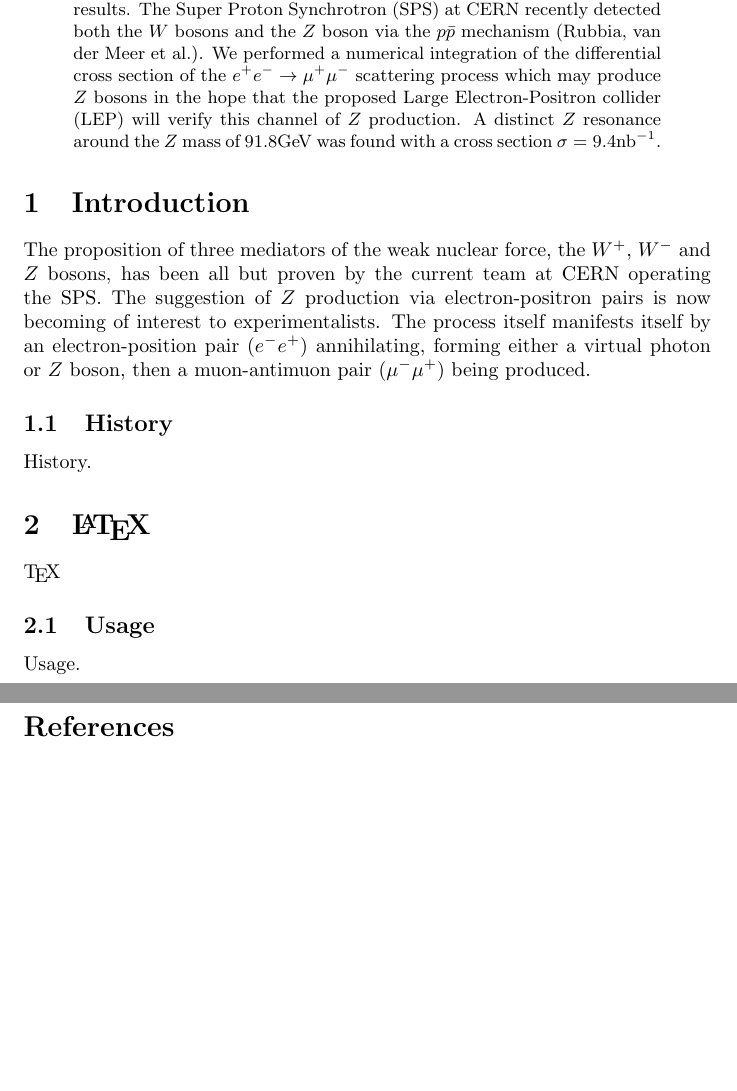
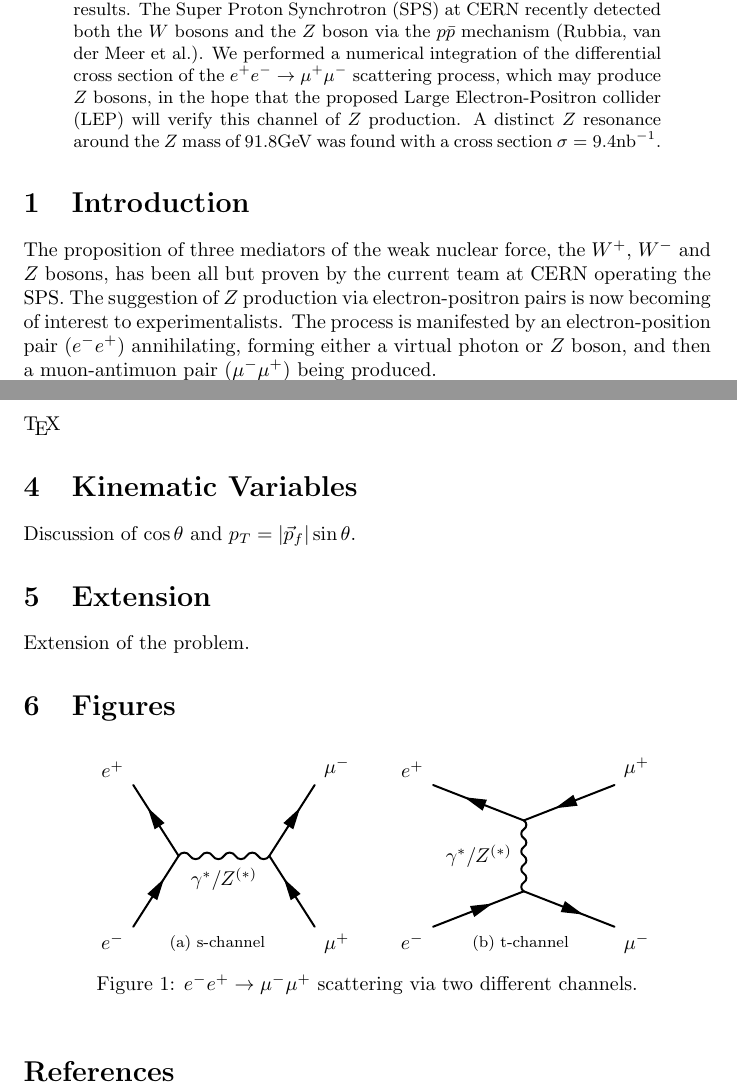
Before and after one commit to alexpearce/eeuu-scattering, a LaTeX paper (report/Report.tex): two parts of pages 1 and 2 of 2, joined at a grey line, cut so that both start at the same text, the shorter picture padded with empty space. The pictures show the PDF file report/Report.pdf that the author committed with the source.

Commit message:
Structuring of report, addition of Feynman diagrams to report, bit more introduction.

```diff
--- a/report/Report.tex
+++ b/report/Report.tex
@@ -19,6 +27,5 @@
 %\tableofcontents
 
 \section{Introduction}
-The proposition of three mediators of the weak nuclear force, the $\Wplus$, $\Wminus$ and $\Zzero$ bosons, has been all but proven by the current team at CERN operating the SPS. The suggestion of $\Zzero$ production via electron-positron pairs is now becoming of interest to experimentalists. The process itself manifests itself by an electron-position pair ($e^{-}e^{+}$) annihilating, forming either a virtual photon or $\Zzero$ boson, then a muon-antimuon pair ($\mu^{-}\mu^{+}$) being produced.
+The proposition of three mediators of the weak nuclear force, the $\Wplus$, $\Wminus$ and $\Zzero$ bosons, has been all but proven by the current team at CERN operating the SPS. The suggestion of $\Zzero$ production via electron-positron pairs is now becoming of interest to experimentalists. The process is manifested by an electron-position pair ($e^{-}e^{+}$) annihilating, forming either a virtual photon or $\Zzero$ boson, and then a muon-antimuon pair ($\mu^{-}\mu^{+}$) being produced.
 
-\subsection{History}
@@ -28,2 +43,25 @@ History.
 \TeX
 
+\section{Kinematic Variables}
+Discussion of $\cos{\theta}$ and $p_{T} = \lvert\vec{p}_{f}\rvert\sin{\theta}$.
+
+\section{Extension}
+Extension of the problem.
+
+\section{Figures}
+
+\begin{figure}[h]
+	\vspace{10pt}
+	% Diagram unit length.
+	\unitlength = 1mm
+	\centering
+	\subfloat[s-channel]{
+		\label{fig:feynsgammaz}
+		\begin{fmffile}{sgammazcrossing}
+		  \begin{fmfgraph*}(40,25)
+		    \fmfleft{i1,i2}
+		    \fmfright{o1,o2}
+		    \fmflabel{$e^-$}{i1}
+		    \fmflabel{$e^+$}{i2}
+		    \fmflabel{$\mu^+$}{o1}
+		    \fmflabel{$\mu^-$}{o2}
@@ -31,0 +71,14 @@ Usage.
+		  \end{fmfgraph*}
+		\end{fmffile}
+	}
+	\qquad
+	\subfloat[t-channel]{
+		\label{fig:feyntgammaz}
+		\begin{fmffile}{tgammazcrossing}
+		  \begin{fmfgraph*}(40,25)
+		    \fmfleft{i1,i2}
+		    \fmfright{o1,o2}
+		    \fmflabel{$e^-$}{i1}
+		    \fmflabel{$e^+$}{i2}
+		    \fmflabel{$\mu^-$}{o1}
+		    \fmflabel{$\mu^+$}{o2}
@@ -32,3 +88,8 @@ Usage.
+		  \end{fmfgraph*}
+		\end{fmffile}
+	}
+	\caption{$e^{-}e^{+}\rarrow\mu^{-}\mu^{+}$ scattering via two different channels.}
+\end{figure}
 
 \begin{thebibliography}{9}
   % type bibliography here
```
Also changed, not shown: report/notes.tex (+44 -5 lines), report/Report.pdf, report/notes.pdf, report/Report.tex (34 more changed lines), 4 other files.
